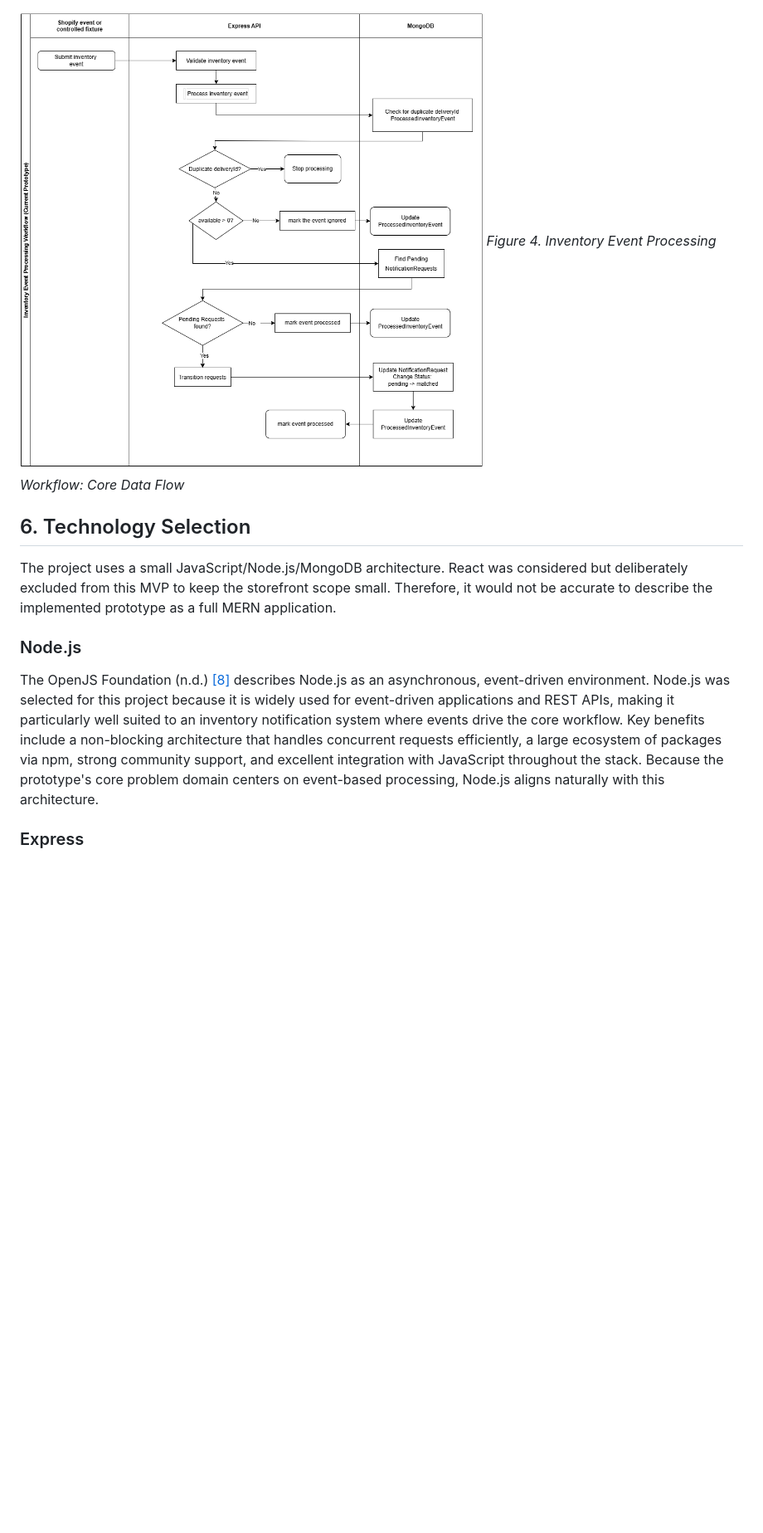
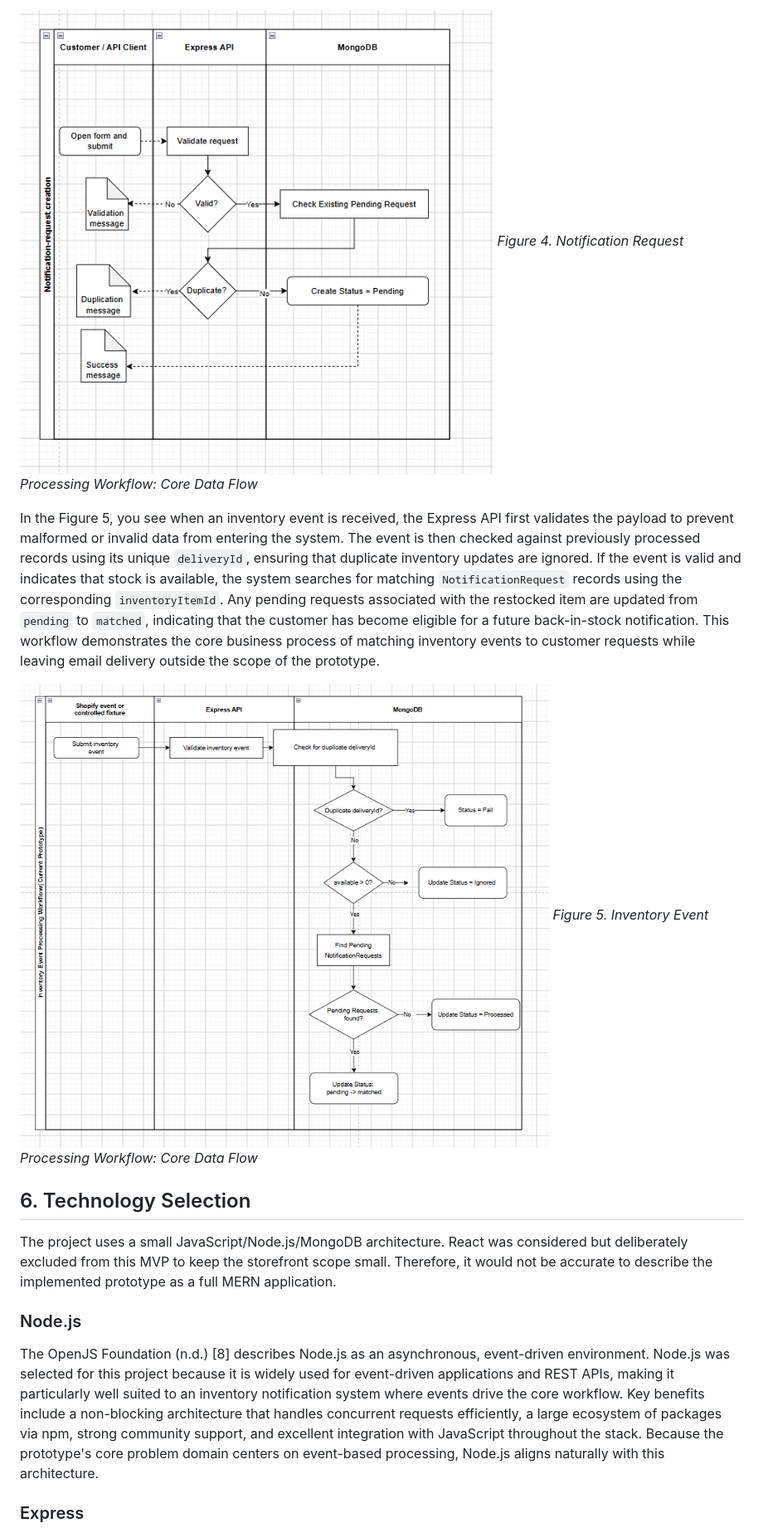
Before and after one commit to lorenaborges256/back-in-stock-prototype-shopify, a Markdown page: Documentation/16097_BorgesAmaral_Lorena_ISK1002_A2.md, the part around one of its changes. Shown at 83% size. GitHub-like rendering; pictures changed too: _img/InventoryEventDataflow.drawio.png, _img/NotificationRequestDataflow.drawio.png (added); blank space fills up the shorter version.

```diff
--- a/Documentation/16097_BorgesAmaral_Lorena_ISK1002_A2.md
+++ b/Documentation/16097_BorgesAmaral_Lorena_ISK1002_A2.md
@@ -71,5 +73,11 @@ The prototype implements a controlled event-processing workflow designed to ensu
 
-![Dataflow diagram showing inventory event processing workflow: inventory event input → validation → duplicate check → matching against notification requests → request status update](../_img/InventoryEventDataflow.drawio.png) *Figure 4. Inventory Event Processing Workflow: Core Data Flow*
+![Dataflow diagram showing Notification Request processing workflow: form input → validation → duplicate check → Notification status update](../_img/NotificationRequestDataflow.drawio.png)
+*Figure 4. Notification Request Processing Workflow: Core Data Flow*
+
+In the Figure 5, you see when an inventory event is received, the Express API first validates the payload to prevent malformed or invalid data from entering the system. The event is then checked against previously processed records using its unique `deliveryId`, ensuring that duplicate inventory updates are ignored. If the event is valid and indicates that stock is available, the system searches for matching `NotificationRequest` records using the corresponding `inventoryItemId`. Any pending requests associated with the restocked item are updated from `pending` to `matched`, indicating that the customer has become eligible for a future back-in-stock notification. This workflow demonstrates the core business process of matching inventory events to customer requests while leaving email delivery outside the scope of the prototype.
+
+![Dataflow diagram showing inventory event processing workflow: inventory event input → validation → duplicate check → matching against notification requests → request status update](../_img/InventoryEventDataflow.drawio.png)
+*Figure 5. Inventory Event Processing Workflow: Core Data Flow*
 
 ## 6. Technology Selection
 
@@ -77,7 +85,7 @@ The project uses a small JavaScript/Node.js/MongoDB architecture. React was cons
 
 ### Node.js
 
-The OpenJS Foundation (n.d.) [[8]](#ref-8) describes Node.js as an asynchronous, event-driven environment. Node.js was selected for this project because it is widely used for event-driven applications and REST APIs, making it particularly well suited to an inventory notification system where events drive the core workflow. Key benefits include a non-blocking architecture that handles concurrent requests efficiently, a large ecosystem of packages via npm, strong community support, and excellent integration with JavaScript throughout the stack. Because the prototype's core problem domain centers on event-based processing, Node.js aligns naturally with this architecture.
+The OpenJS Foundation (n.d.) [8] describes Node.js as an asynchronous, event-driven environment. Node.js was selected for this project because it is widely used for event-driven applications and REST APIs, making it particularly well suited to an inventory notification system where events drive the core workflow. Key benefits include a non-blocking architecture that handles concurrent requests efficiently, a large ecosystem of packages via npm, strong community support, and excellent integration with JavaScript throughout the stack. Because the prototype's core problem domain centers on event-based processing, Node.js aligns naturally with this architecture.
 
 ### Express
 
```
Also changed, not shown: other parts of Documentation/16097_BorgesAmaral_Lorena_ISK1002_A2.md (+28 -26 lines), _img/backinstockdatamodel.drawio.png.
